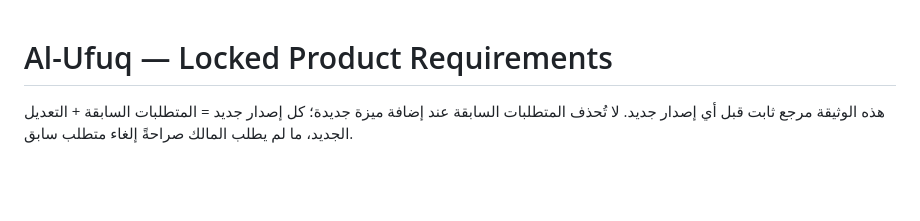
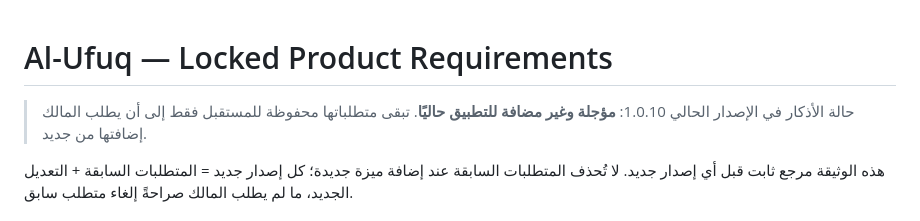
Before and after one commit to 1984w18m11-byte/alofok-app, a Markdown page: AL_UFUQ_LOCKED_REQUIREMENTS.md, the part around the change. GitHub-like rendering; blank space fills up the shorter version.

Commit message:
docs: mark adhkar deferred for current Trial build

```diff
--- a/AL_UFUQ_LOCKED_REQUIREMENTS.md
+++ b/AL_UFUQ_LOCKED_REQUIREMENTS.md
@@ -1,4 +1,6 @@
 # Al-Ufuq — Locked Product Requirements
+
+> حالة الأذكار في الإصدار الحالي 1.0.10: **مؤجلة وغير مضافة للتطبيق حاليًا**. تبقى متطلباتها محفوظة للمستقبل فقط إلى أن يطلب المالك إضافتها من جديد.
 
 هذه الوثيقة مرجع ثابت قبل أي إصدار جديد. لا تُحذف المتطلبات السابقة عند إضافة ميزة جديدة؛ كل إصدار جديد = المتطلبات السابقة + التعديل الجديد، ما لم يطلب المالك صراحةً إلغاء متطلب سابق.
 
```
